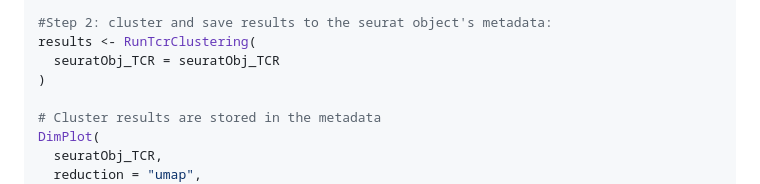
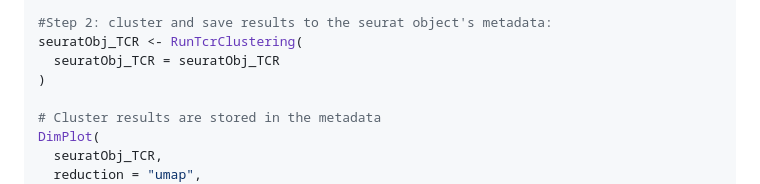
Before and after one commit to bimberlabinternal/tcrClustR, a Markdown page: README.md, the part around the change. Drawn GitHub-style.

Commit message:
Fix typo in README

```diff
--- a/README.md
+++ b/README.md
@@ -29,7 +29,7 @@ seuratObj_TCR <- CalculateTcrDistances(
 )
 
 #Step 2: cluster and save results to the seurat object's metadata:
-results <- RunTcrClustering(
+seuratObj_TCR <- RunTcrClustering(
   seuratObj_TCR = seuratObj_TCR
 )
 
```
